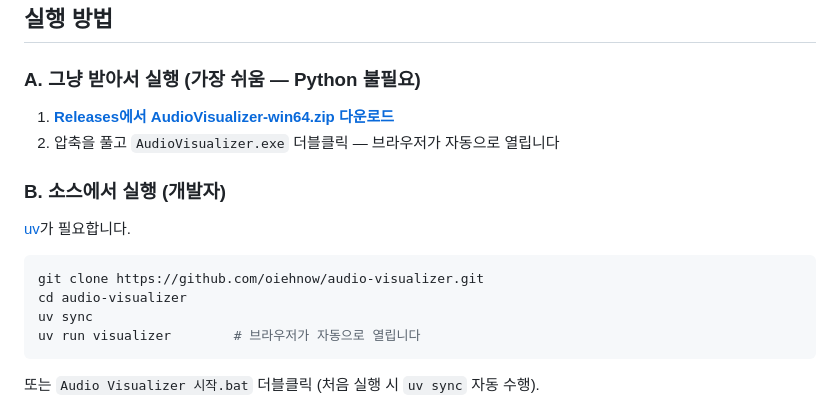
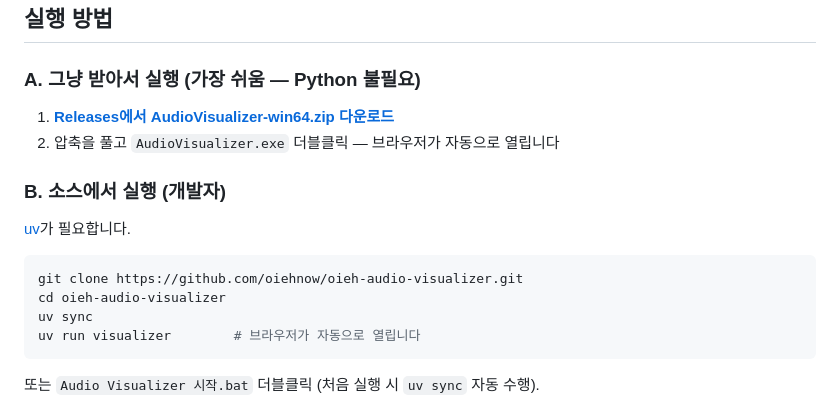
Before and after one commit to oiehnow/oieh-audio-visualizer, a Markdown page: README.md, the part around one of its changes. GitHub-like rendering.

Commit message:
README: update links to renamed repo (oieh-audio-visualizer)

````diff
--- a/README.md
+++ b/README.md
@@ -35,8 +35,8 @@ MP3(및 wav·flac·ogg 등)를 넣으면 **GPU로 렌더링한 비주얼라이
 [uv](https://docs.astral.sh/uv/)가 필요합니다.
 
 ```powershell
-git clone https://github.com/oiehnow/audio-visualizer.git
-cd audio-visualizer
+git clone https://github.com/oiehnow/oieh-audio-visualizer.git
+cd oieh-audio-visualizer
 uv sync
 uv run visualizer        # 브라우저가 자동으로 열립니다
 ```
````
Also changed, not shown: other parts of README.md (+1 -1 lines).
